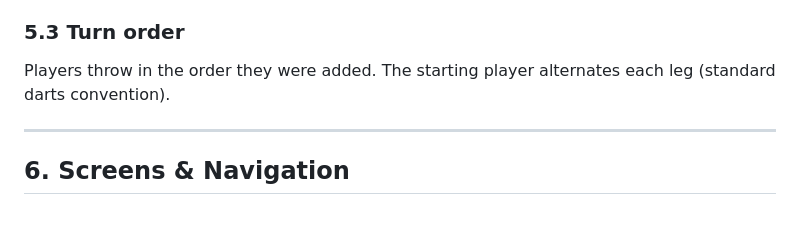
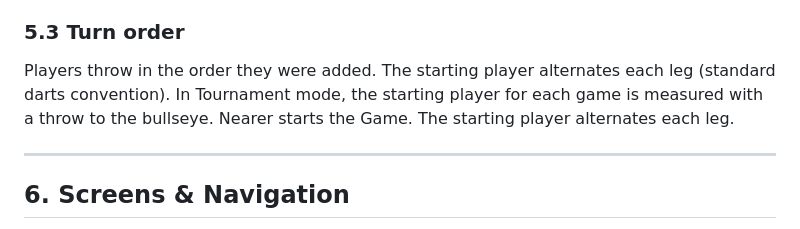
Before and after one commit to micheleIT/d4rts, a Markdown page: INSTRUCTIONS.md, the part around the change. Rendered like a GitHub page.

Commit message:
Update starting player rules in Tournament mode
Clarified the rules for determining the starting player in Tournament mode.

```diff
--- a/INSTRUCTIONS.md
+++ b/INSTRUCTIONS.md
@@ -246,6 +246,7 @@ A player's effective starting score = `startingScore + handicap`. E.g. 501 + 100
 ### 5.3 Turn order
 
 Players throw in the order they were added. The starting player alternates each leg (standard darts convention).
+In Tournament mode, the starting player for each game is measured with a throw to the bullseye. Nearer starts the Game. The starting player alternates each leg.
 
 ---
 
```
